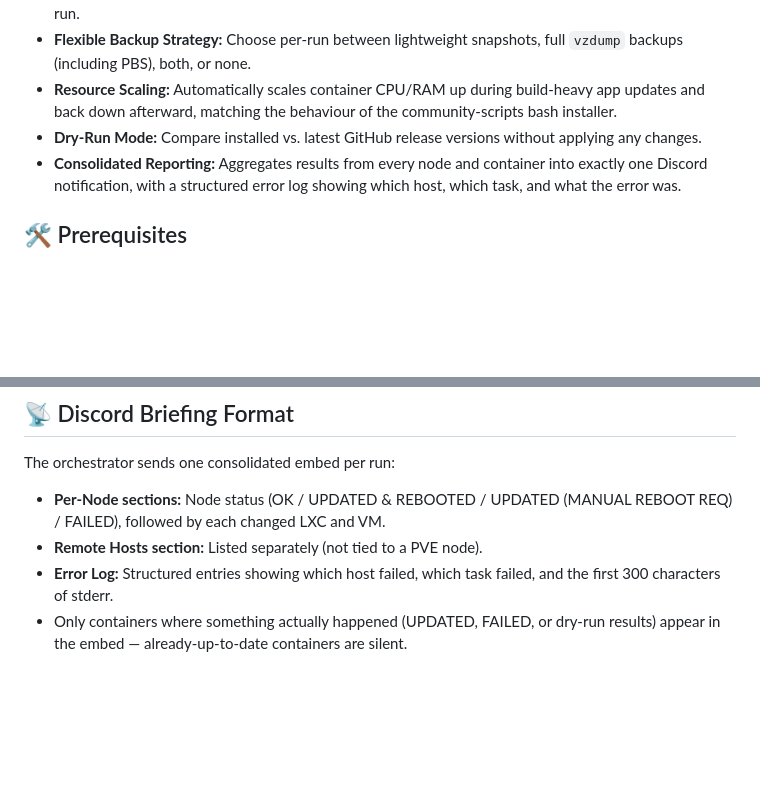
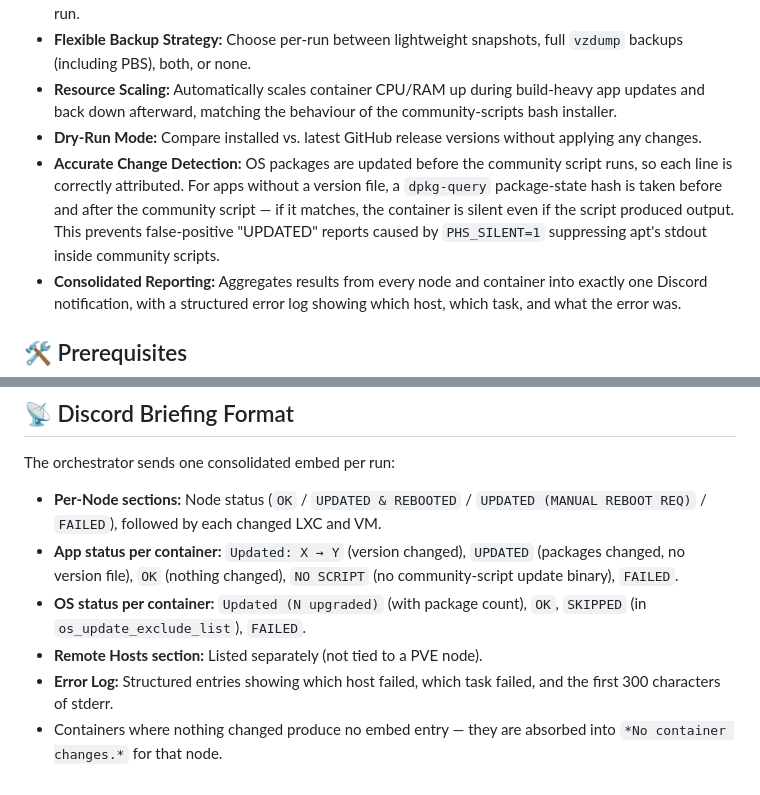
Before and after one commit to ivenator1/proxmox-management, a Markdown page: README.md, 2 parts joined by grey strips. Drawn GitHub-style; blank space fills up the shorter version.

Commit message:
Update README: accurate change detection feature, Discord status strings
Co-Authored-By: Claude Sonnet 4.6 <noreply@anthropic.com>

```diff
--- a/README.md
+++ b/README.md
@@ -21,6 +21,7 @@ The Proxmox Cluster Orchestrator moves maintenance from a manual process to a Ti
 * **Flexible Backup Strategy:** Choose per-run between lightweight snapshots, full `vzdump` backups (including PBS), both, or none.
 * **Resource Scaling:** Automatically scales container CPU/RAM up during build-heavy app updates and back down afterward, matching the behaviour of the community-scripts bash installer.
 * **Dry-Run Mode:** Compare installed vs. latest GitHub release versions without applying any changes.
+* **Accurate Change Detection:** OS packages are updated before the community script runs, so each line is correctly attributed. For apps without a version file, a `dpkg-query` package-state hash is taken before and after the community script — if it matches, the container is silent even if the script produced output. This prevents false-positive "UPDATED" reports caused by `PHS_SILENT=1` suppressing apt's stdout inside community scripts.
 * **Consolidated Reporting:** Aggregates results from every node and container into exactly one Discord notification, with a structured error log showing which host, which task, and what the error was.
 
 ## 🛠 Prerequisites
@@ -185,7 +186,9 @@ Add this to the Manager LXC's `crontab -e` to run at 4:00 AM daily:
 
 ## 📡 Discord Briefing Format
 The orchestrator sends one consolidated embed per run:
-* **Per-Node sections:** Node status (OK / UPDATED & REBOOTED / UPDATED (MANUAL REBOOT REQ) / FAILED), followed by each changed LXC and VM.
+* **Per-Node sections:** Node status (`OK` / `UPDATED & REBOOTED` / `UPDATED (MANUAL REBOOT REQ)` / `FAILED`), followed by each changed LXC and VM.
+* **App status per container:** `Updated: X → Y` (version changed), `UPDATED` (packages changed, no version file), `OK` (nothing changed), `NO SCRIPT` (no community-script update binary), `FAILED`.
+* **OS status per container:** `Updated (N upgraded)` (with package count), `OK`, `SKIPPED` (in `os_update_exclude_list`), `FAILED`.
 * **Remote Hosts section:** Listed separately (not tied to a PVE node).
 * **Error Log:** Structured entries showing which host failed, which task failed, and the first 300 characters of stderr.
-* Only containers where something actually happened (UPDATED, FAILED, or dry-run results) appear in the embed — already-up-to-date containers are silent.
+* Containers where nothing changed produce no embed entry — they are absorbed into `*No container changes.*` for that node.
```
